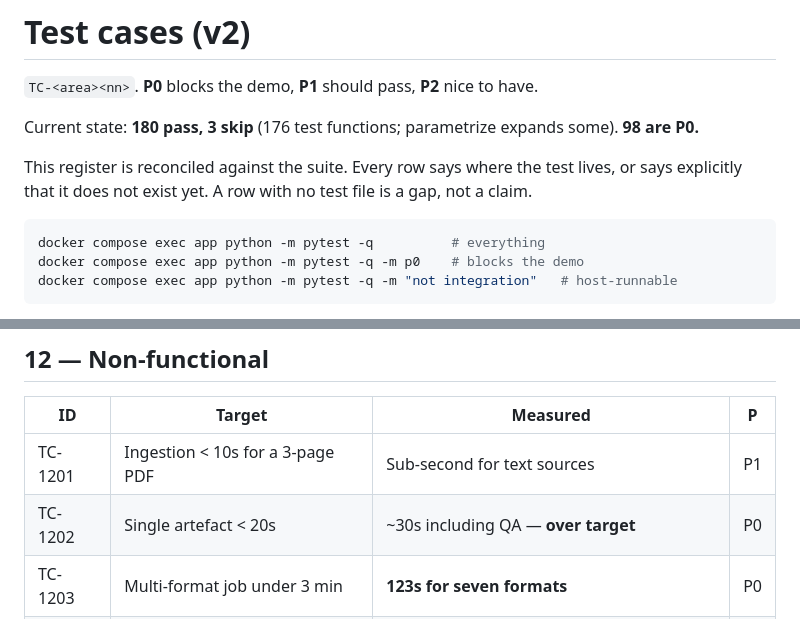
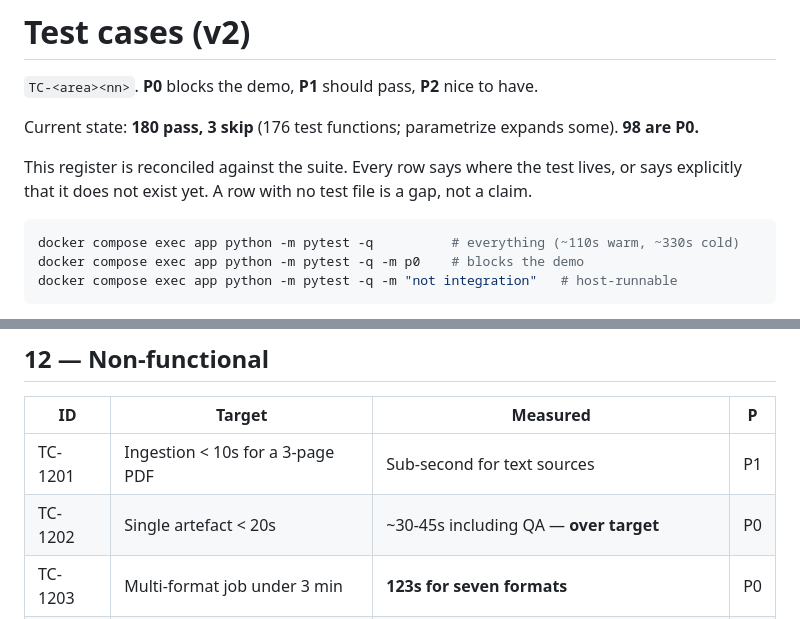
Before and after one commit to BlackDeathWarrior/the-great-grammatizator, a Markdown page: docs/v2/TEST-CASES.md, 2 parts joined by grey strips. GitHub-like rendering.

````diff
--- a/docs/v2/TEST-CASES.md
+++ b/docs/v2/TEST-CASES.md
@@ -10,7 +10,7 @@ lives, or says explicitly that it does not exist yet. A row with no test file is
 a gap, not a claim.
 
 ```bash
-docker compose exec app python -m pytest -q          # everything
+docker compose exec app python -m pytest -q          # everything (~110s warm, ~330s cold)
 docker compose exec app python -m pytest -q -m p0    # blocks the demo
 docker compose exec app python -m pytest -q -m "not integration"   # host-runnable
 ```
@@ -209,7 +209,7 @@ routing · 10 tool security · 11 end to end · 12 non-functional · 13 discipli
 | ID | Target | Measured | P |
 |---|---|---|---|
 | TC-1201 | Ingestion < 10s for a 3-page PDF | Sub-second for text sources | P1 |
-| TC-1202 | Single artefact < 20s | ~30s including QA — **over target** | P0 |
+| TC-1202 | Single artefact < 20s | ~30-45s including QA — **over target** | P0 |
 | TC-1203 | Multi-format job under 3 min | **123s for seven formats** | P0 |
 | TC-1204 | Call budget logged | **53 calls** (13 gen + 39 QA + 1 analysis) | P1 |
 | TC-1205 | Cached rerun | Provider calls near zero on an identical repeat | P1 |
````
Also changed, not shown: docs/v2/POC.md (+1 -1 lines), docs/v2/USE-CASES.md (+1 -1 lines).
